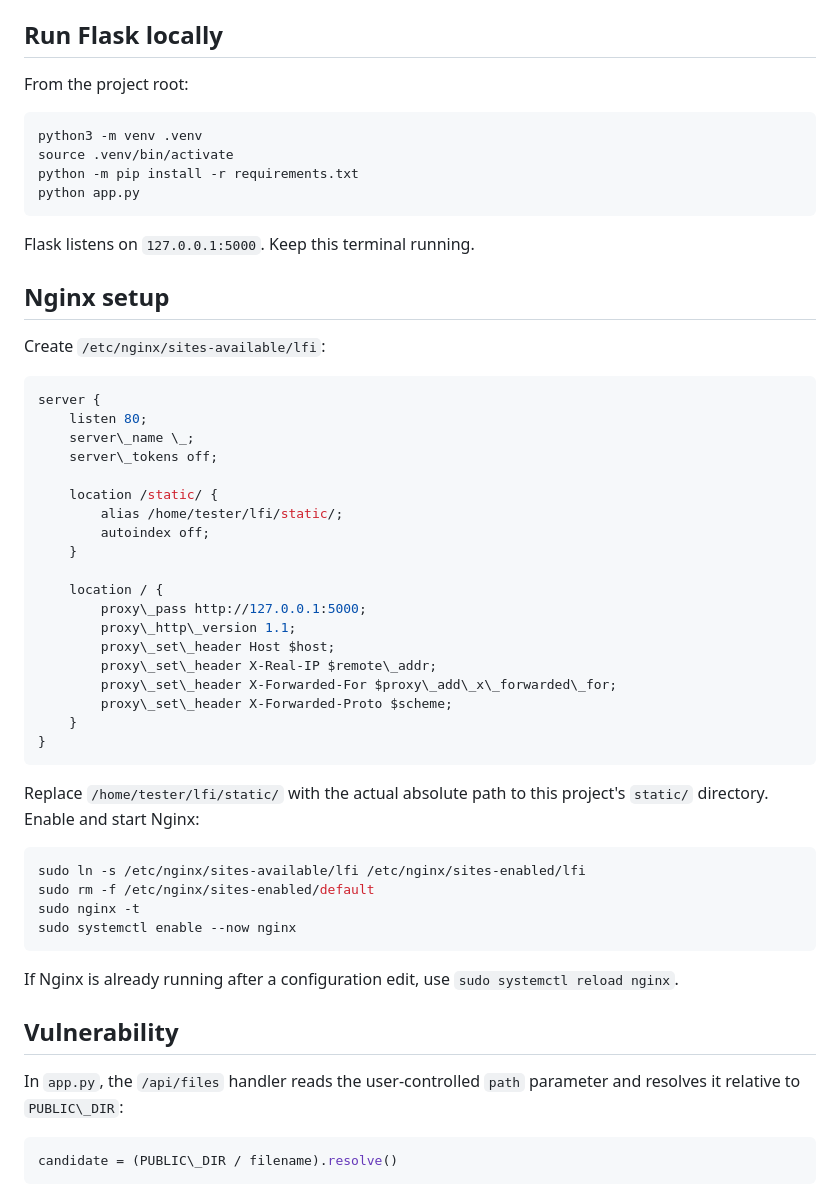
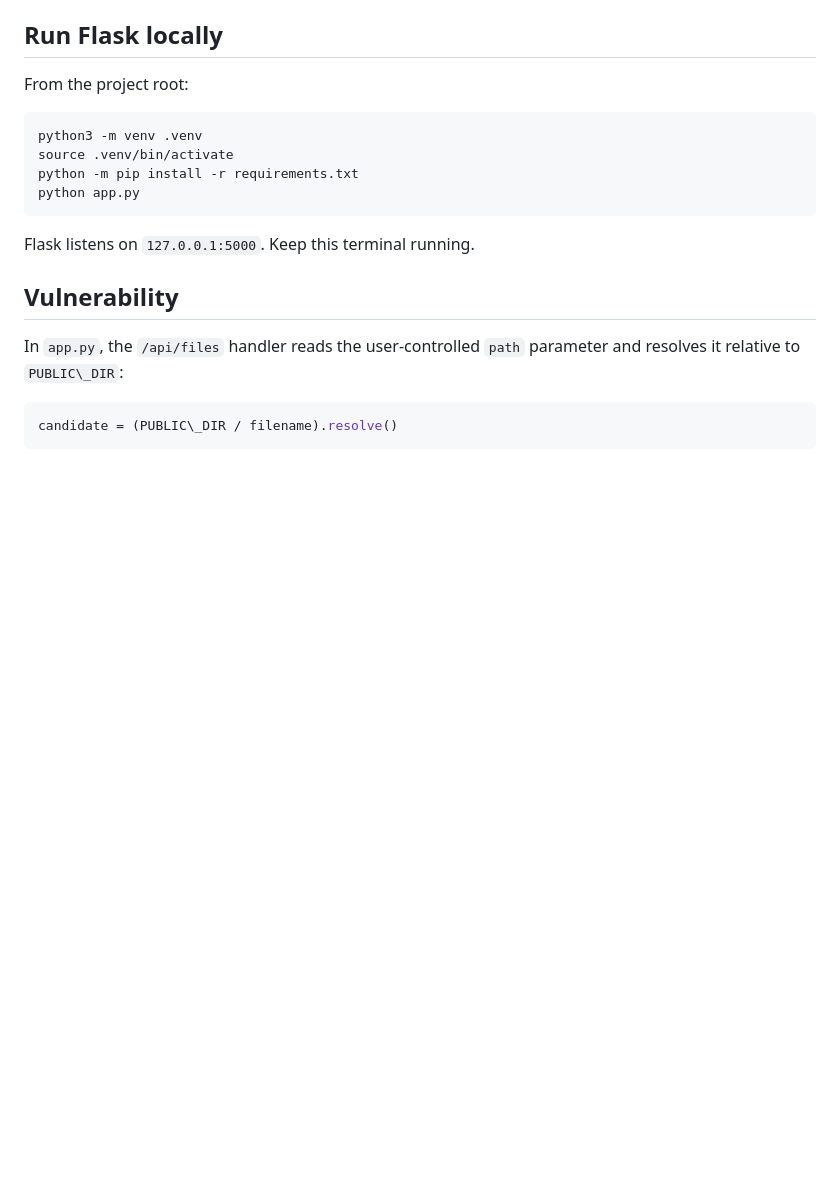
Before and after one commit to kuladeep9363/lfi, a Markdown page: README.md, the part around the change. GitHub-like rendering; blank space fills up the shorter version.

````diff
--- a/README.md
+++ b/README.md
@@ -51,44 +51,6 @@ python app.py
 
 Flask listens on `127.0.0.1:5000`. Keep this terminal running.
 
-## Nginx setup
-
-Create `/etc/nginx/sites-available/lfi`:
-
-``` nginx
-server {
-    listen 80;
-    server\_name \_;
-    server\_tokens off;
-
-    location /static/ {
-        alias /home/tester/lfi/static/;
-        autoindex off;
-    }
-
-    location / {
-        proxy\_pass http://127.0.0.1:5000;
-        proxy\_http\_version 1.1;
-        proxy\_set\_header Host $host;
-        proxy\_set\_header X-Real-IP $remote\_addr;
-        proxy\_set\_header X-Forwarded-For $proxy\_add\_x\_forwarded\_for;
-        proxy\_set\_header X-Forwarded-Proto $scheme;
-    }
-}
-```
-
-Replace `/home/tester/lfi/static/` with the actual absolute path to
-this project's `static/` directory. Enable and start Nginx:
-
-``` bash
-sudo ln -s /etc/nginx/sites-available/lfi /etc/nginx/sites-enabled/lfi
-sudo rm -f /etc/nginx/sites-enabled/default
-sudo nginx -t
-sudo systemctl enable --now nginx
-```
-
-If Nginx is already running after a configuration edit, use
-`sudo systemctl reload nginx`.
 
 ## Vulnerability
 
````
